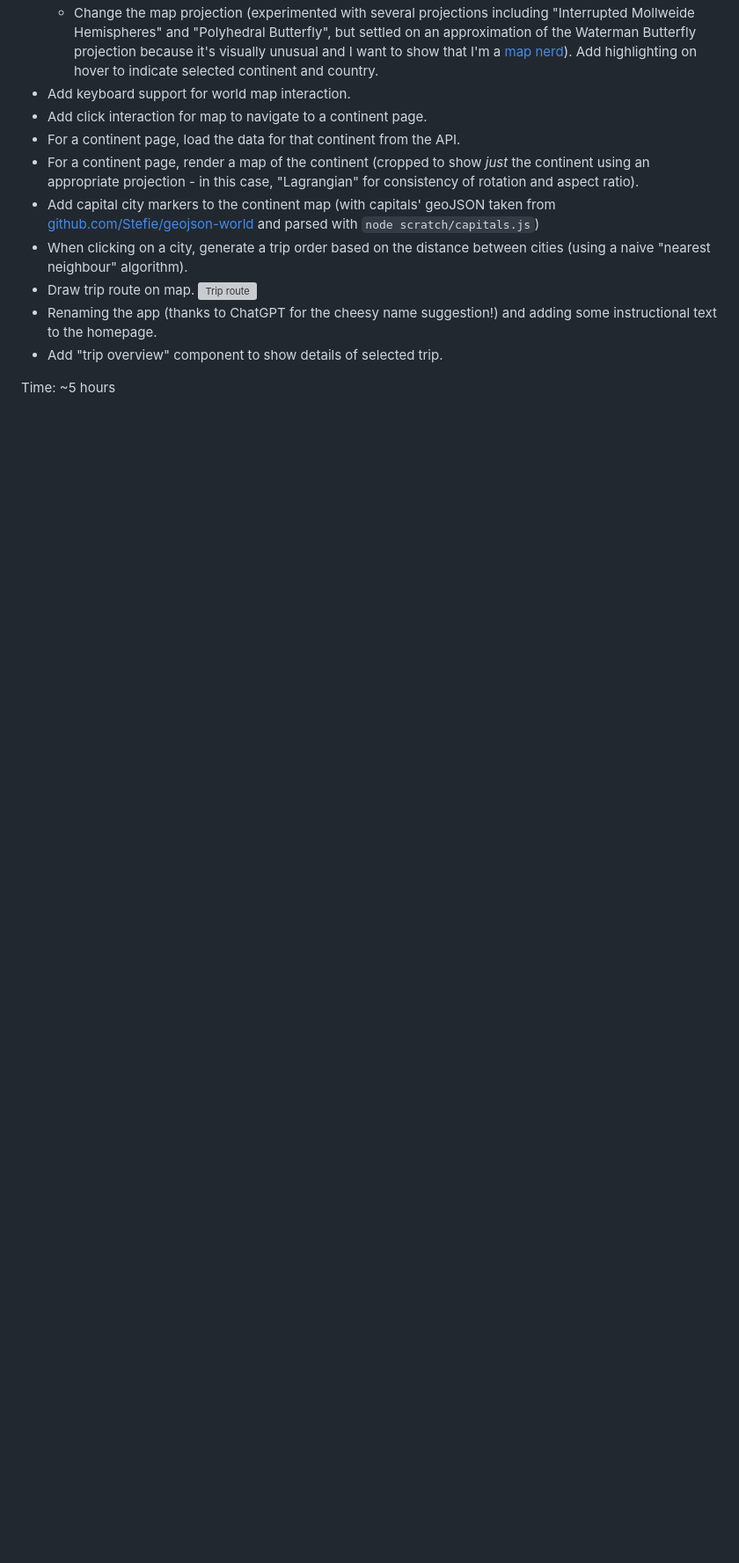
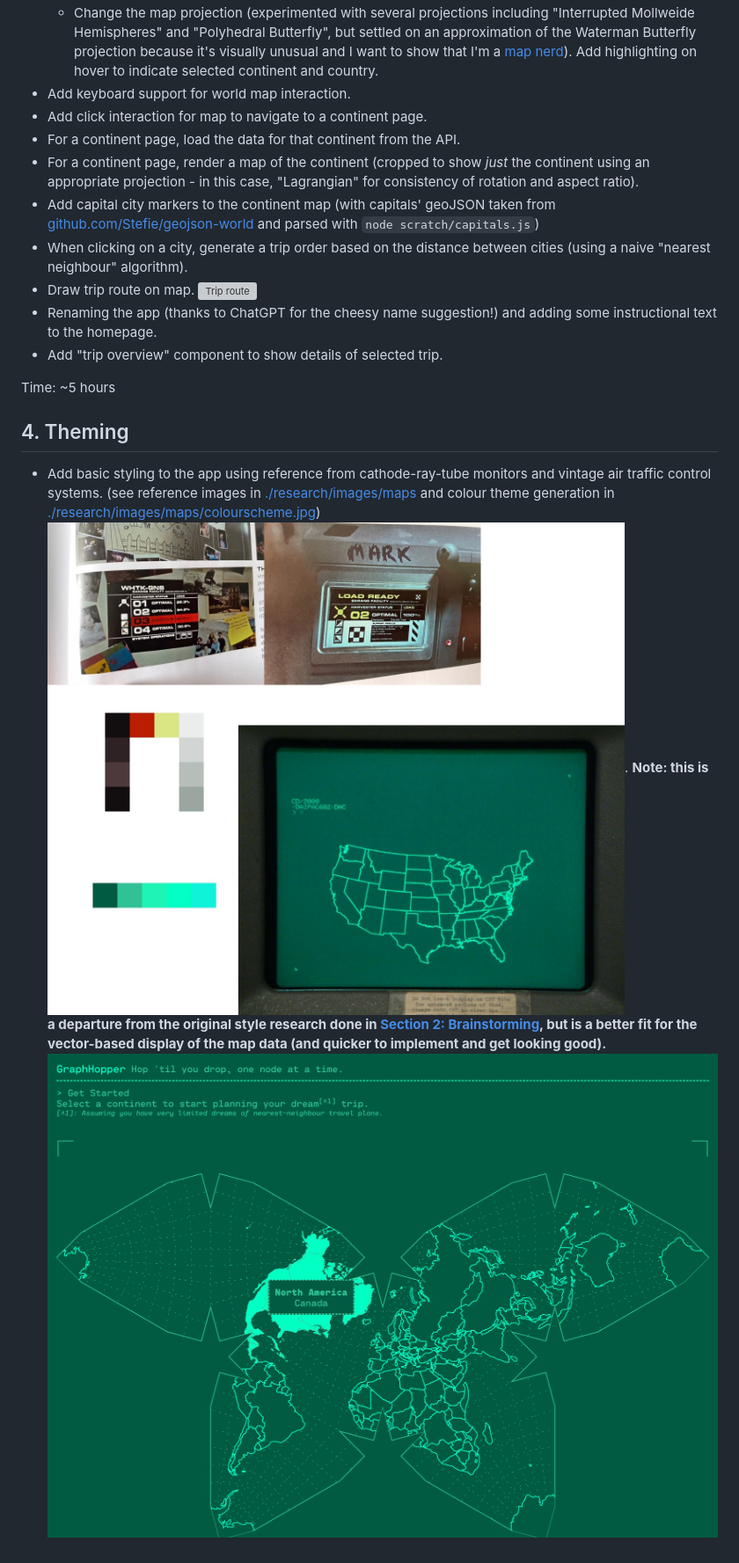
Before and after one commit to tomhazledine/loft-orbital-challenge, a Markdown page: WORK_SUMMARY.md, the part around the change. Shown: that part at 88% size. Drawn GitHub-style; pictures changed too: research/images/maps/colourscheme.jpg (added), research/styled-world-map.png (added); blank space fills up the shorter version; grey boxes are pictures that could not be loaded.

```diff
--- a/WORK_SUMMARY.md
+++ b/WORK_SUMMARY.md
@@ -40,3 +40,7 @@ Time: ~1 week 😆
 -   Add "trip overview" component to show details of selected trip.
 
 Time: ~5 hours
+
+## 4. Theming
+
+-   Add basic styling to the app using reference from cathode-ray-tube monitors and vintage air traffic control systems. (see reference images in [./research/images/maps](./research/images/maps) and colour theme generation in [./research/images/maps/colourscheme.jpg](./research/images/maps/colourscheme.jpg)) ![Colour scheme extraction from reference](./research/images/maps/colourscheme.jpg). **Note: this is a departure from the original style research done in [Section 2: Brainstorming](#2-brainstorming), but is a better fit for the vector-based display of the map data (and quicker to implement and get looking good).** ![First pass at styling](./research/styled-world-map.png)
```
Also changed, not shown: 5 other files.
